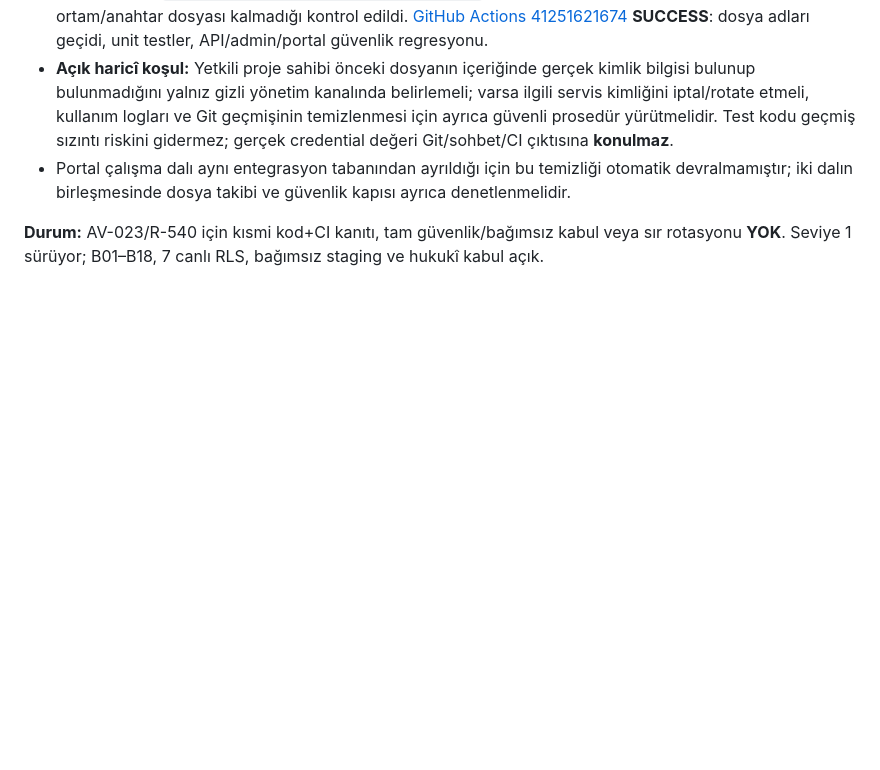
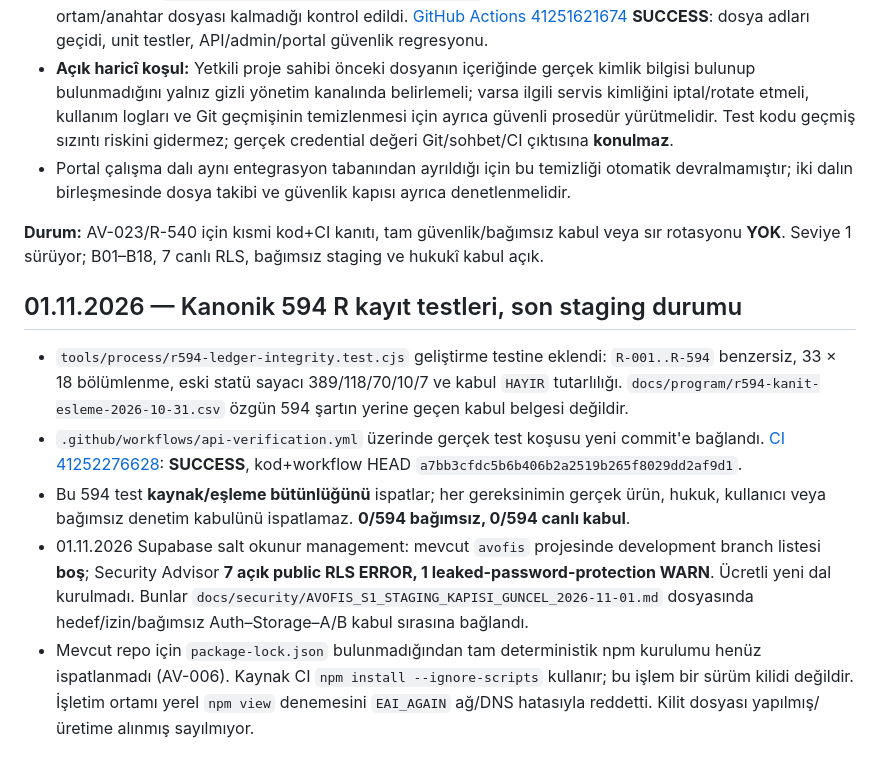
Before and after one commit to netadalet-oss/avofis-platform, a Markdown page: docs/program/SEVIYE1_UYGULAMA_API_GUNCEL_KANIT_2026-10-31.md, the part around the change. Rendered like a GitHub page; blank space fills up the shorter version.

Commit message:
docs(s1): register verified 594 CI, absent real staging and unresolved deterministic npm installation

```diff
--- a/docs/program/SEVIYE1_UYGULAMA_API_GUNCEL_KANIT_2026-10-31.md
+++ b/docs/program/SEVIYE1_UYGULAMA_API_GUNCEL_KANIT_2026-10-31.md
@@ -61,3 +61,11 @@
 - Portal çalışma dalı aynı entegrasyon tabanından ayrıldığı için bu temizliği otomatik devralmamıştır; iki dalın birleşmesinde dosya takibi ve güvenlik kapısı ayrıca denetlenmelidir.
 
 **Durum:** AV-023/R-540 için kısmi kod+CI kanıtı, tam güvenlik/bağımsız kabul veya sır rotasyonu **YOK**. Seviye 1 sürüyor; B01–B18, 7 canlı RLS, bağımsız staging ve hukukî kabul açık.
+
+## 01.11.2026 — Kanonik 594 R kayıt testleri, son staging durumu
+
+- `tools/process/r594-ledger-integrity.test.cjs` geliştirme testine eklendi: `R-001..R-594` benzersiz, 33 × 18 bölümlenme, eski statü sayacı 389/118/70/10/7 ve kabul `HAYIR` tutarlılığı. `docs/program/r594-kanit-esleme-2026-10-31.csv` özgün 594 şartın yerine geçen kabul belgesi değildir.
+- `.github/workflows/api-verification.yml` üzerinde gerçek test koşusu yeni commit'e bağlandı. [CI 41252276628](https://github.com/netadalet-oss/avofis-platform/actions/runs/41252276628): **SUCCESS**, kod+workflow HEAD `a7bb3cfdc5b6b406b2a2519b265f8029dd2af9d1`.
+- Bu 594 test **kaynak/eşleme bütünlüğünü** ispatlar; her gereksinimin gerçek ürün, hukuk, kullanıcı veya bağımsız denetim kabulünü ispatlamaz. **0/594 bağımsız, 0/594 canlı kabul**.
+- 01.11.2026 Supabase salt okunur management: mevcut `avofis` projesinde development branch listesi **boş**; Security Advisor **7 açık public RLS ERROR, 1 leaked-password-protection WARN**. Ücretli yeni dal kurulmadı. Bunlar `docs/security/AVOFIS_S1_STAGING_KAPISI_GUNCEL_2026-11-01.md` dosyasında hedef/izin/bağımsız Auth–Storage–A/B kabul sırasına bağlandı.
+- Mevcut repo için `package-lock.json` bulunmadığından tam deterministik npm kurulumu henüz ispatlanmadı (AV-006). Kaynak CI `npm install --ignore-scripts` kullanır; bu işlem bir sürüm kilidi değildir. İşletim ortamı yerel `npm view` denemesini `EAI_AGAIN` ağ/DNS hatasıyla reddetti. Kilit dosyası yapılmış/üretime alınmış sayılmıyor.
```
